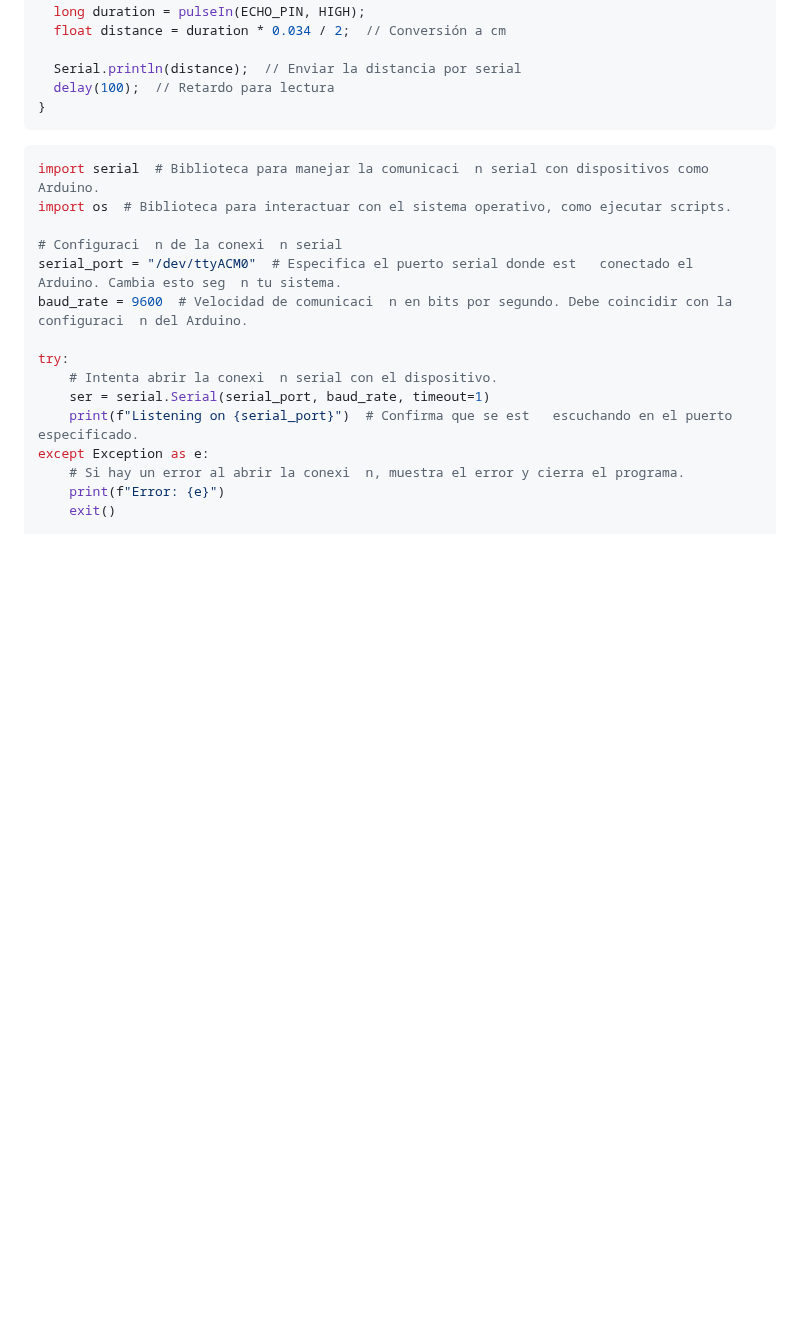
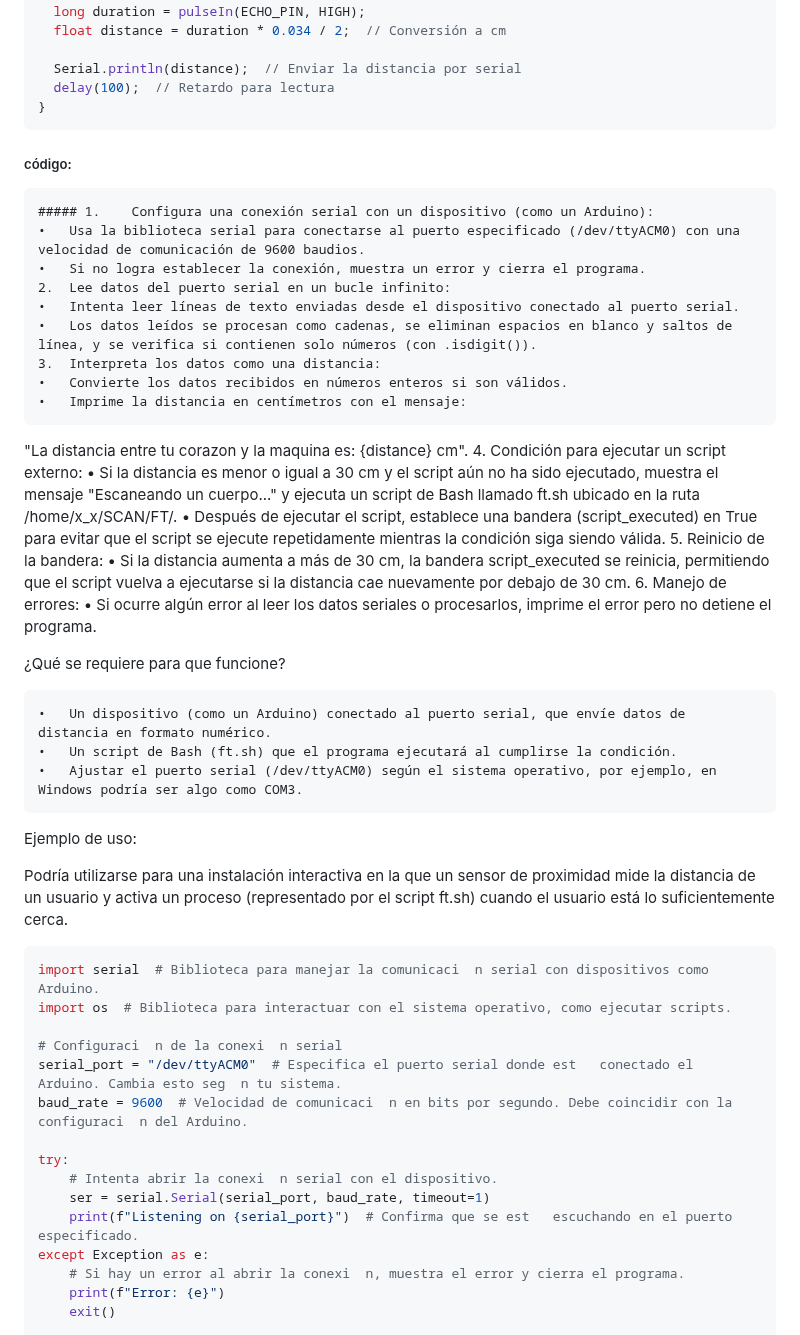
Before and after one commit to mauricixx/metron, a Markdown page: README.md, the part around the change. GitHub-like rendering; blank space fills up the shorter version.

````diff
--- a/README.md
+++ b/README.md
@@ -31,6 +31,35 @@ void loop() {
   delay(100);  // Retardo para lectura
 }
 ```
+##### código:
+
+	##### 1.	Configura una conexión serial con un dispositivo (como un Arduino):
+	•	Usa la biblioteca serial para conectarse al puerto especificado (/dev/ttyACM0) con una velocidad de comunicación de 9600 baudios.
+	•	Si no logra establecer la conexión, muestra un error y cierra el programa.
+	2.	Lee datos del puerto serial en un bucle infinito:
+	•	Intenta leer líneas de texto enviadas desde el dispositivo conectado al puerto serial.
+	•	Los datos leídos se procesan como cadenas, se eliminan espacios en blanco y saltos de línea, y se verifica si contienen solo números (con .isdigit()).
+	3.	Interpreta los datos como una distancia:
+	•	Convierte los datos recibidos en números enteros si son válidos.
+	•	Imprime la distancia en centímetros con el mensaje:
+"La distancia entre tu corazon y la maquina es: {distance} cm".
+	4.	Condición para ejecutar un script externo:
+	•	Si la distancia es menor o igual a 30 cm y el script aún no ha sido ejecutado, muestra el mensaje "Escaneando un cuerpo..." y ejecuta un script de Bash llamado ft.sh ubicado en la ruta /home/x_x/SCAN/FT/.
+	•	Después de ejecutar el script, establece una bandera (script_executed) en True para evitar que el script se ejecute repetidamente mientras la condición siga siendo válida.
+	5.	Reinicio de la bandera:
+	•	Si la distancia aumenta a más de 30 cm, la bandera script_executed se reinicia, permitiendo que el script vuelva a ejecutarse si la distancia cae nuevamente por debajo de 30 cm.
+	6.	Manejo de errores:
+	•	Si ocurre algún error al leer los datos seriales o procesarlos, imprime el error pero no detiene el programa.
+
+¿Qué se requiere para que funcione?
+
+	•	Un dispositivo (como un Arduino) conectado al puerto serial, que envíe datos de distancia en formato numérico.
+	•	Un script de Bash (ft.sh) que el programa ejecutará al cumplirse la condición.
+	•	Ajustar el puerto serial (/dev/ttyACM0) según el sistema operativo, por ejemplo, en Windows podría ser algo como COM3.
+
+Ejemplo de uso:
+
+Podría utilizarse para una instalación interactiva en la que un sensor de proximidad mide la distancia de un usuario y activa un proceso (representado por el script ft.sh) cuando el usuario está lo suficientemente cerca.
 
 ```py
 import serial  # Biblioteca para manejar la comunicaci  n serial con dispositivos como Arduino.
````
